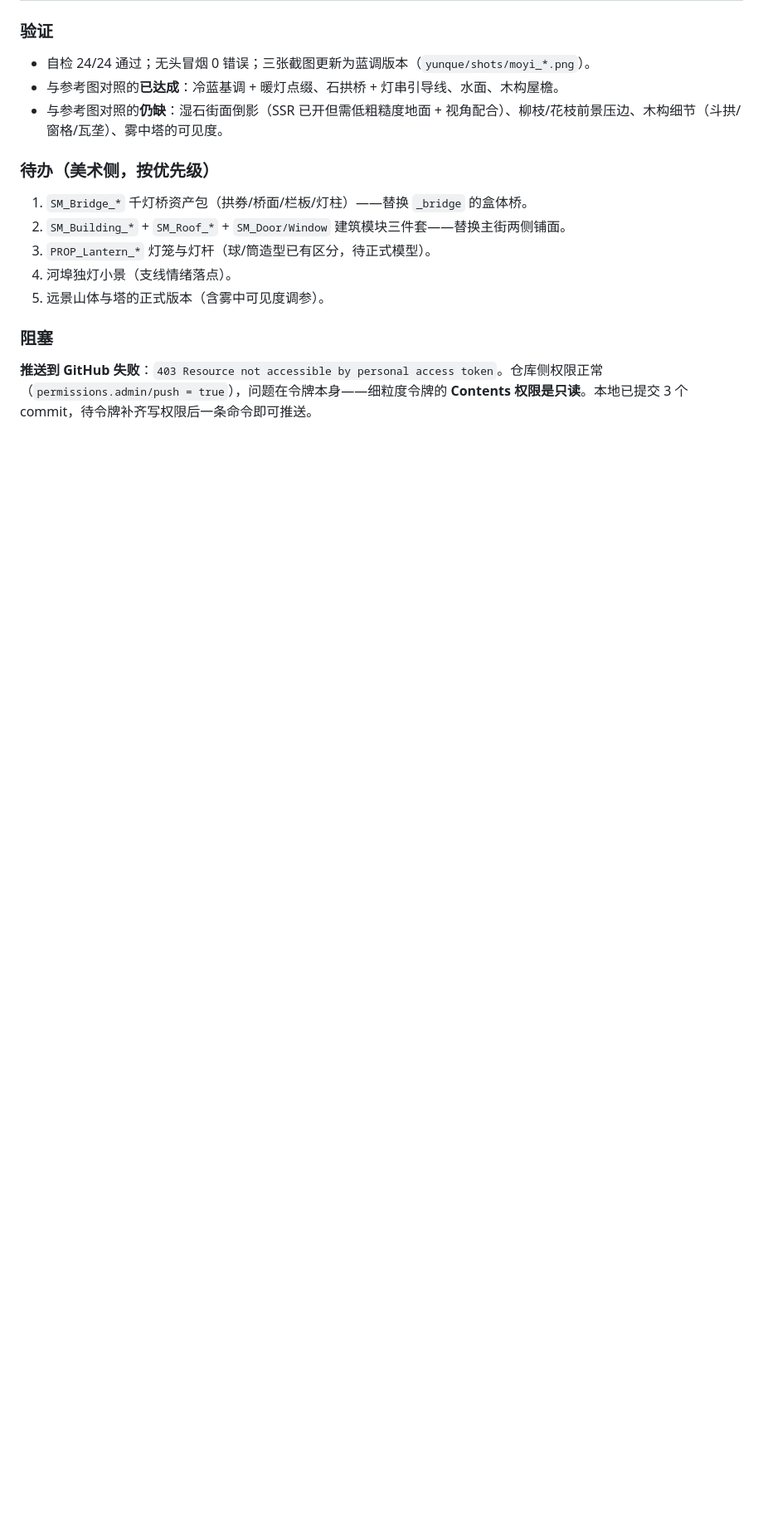
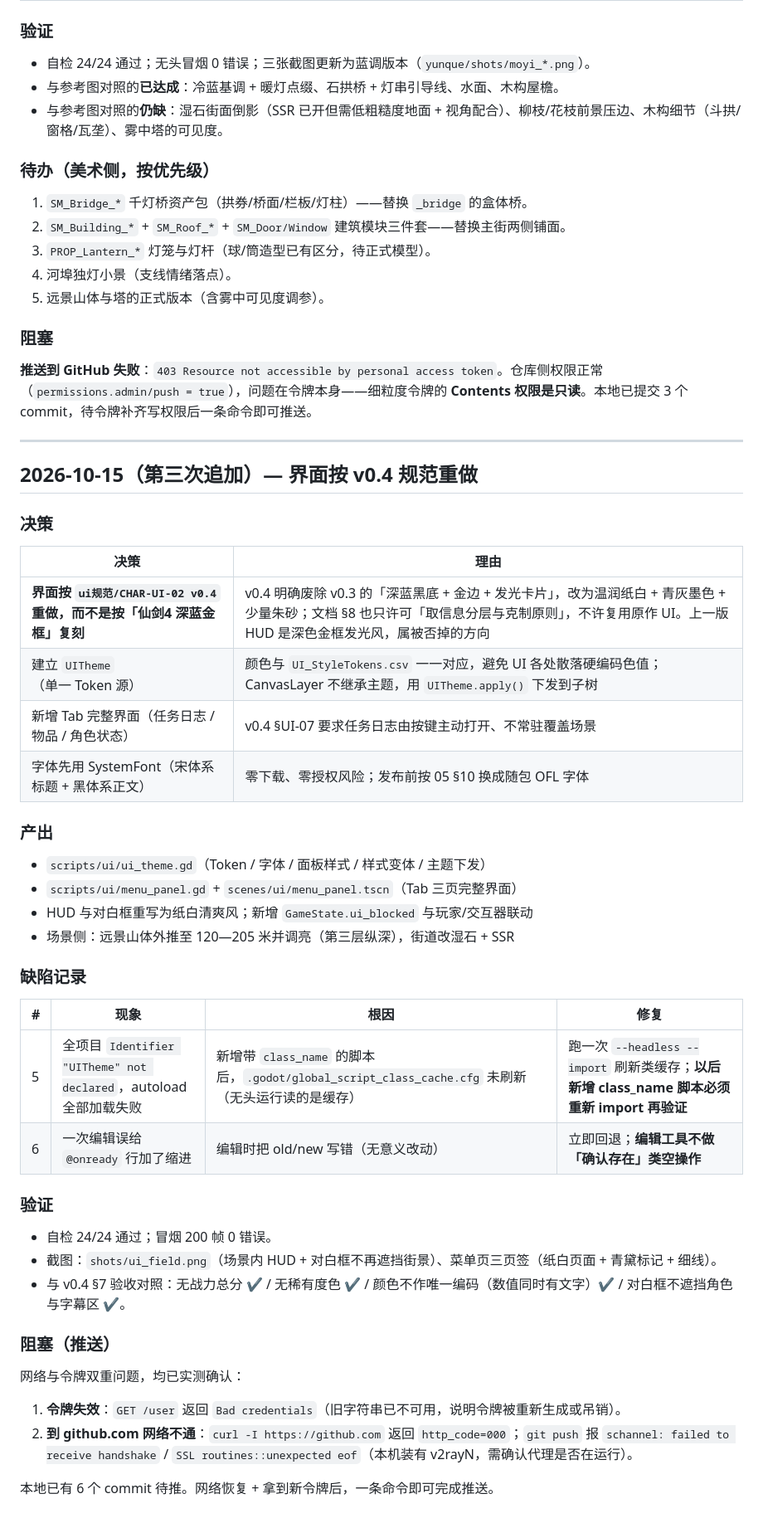
Before and after one commit to zhihu-baihe/zhihu, a Markdown page: 开发文档/03_开发日志.md, the part around the change. Shown at 83% size. Rendered like a GitHub page; blank space fills up the shorter version.

Commit message:
docs: UI 落地映射（v0.4）+ 开发日志与记忆同步
- 04 映射文档新增 §5 UI 落地：WBP_* → scenes/ui/*、Token 单一来源、v0.4 与 v0.3 的方向差异说明
- 03 开发日志追加界面重做轮次：决策、缺陷（class_name 缓存、误编辑）、验证、推送阻塞实测
- 本地提交计数：待网络与令牌就绪后推送

```diff
--- a/开发文档/03_开发日志.md
+++ b/开发文档/03_开发日志.md
@@ -76,3 +76,44 @@
 ### 阻塞
 
 **推送到 GitHub 失败**：`403 Resource not accessible by personal access token`。仓库侧权限正常（`permissions.admin/push = true`），问题在令牌本身——细粒度令牌的 **Contents 权限是只读**。本地已提交 3 个 commit，待令牌补齐写权限后一条命令即可推送。
+
+---
+
+## 2026-10-15（第三次追加）— 界面按 v0.4 规范重做
+
+### 决策
+
+| 决策 | 理由 |
+|---|---|
+| **界面按 `ui规范/CHAR-UI-02 v0.4` 重做，而不是按「仙剑4 深蓝金框」复刻** | v0.4 明确废除 v0.3 的「深蓝黑底 + 金边 + 发光卡片」，改为温润纸白 + 青灰墨色 + 少量朱砂；文档 §8 也只许可「取信息分层与克制原则」，不许复用原作 UI。上一版 HUD 是深色金框发光风，属被否掉的方向 |
+| 建立 `UITheme`（单一 Token 源） | 颜色与 `UI_StyleTokens.csv` 一一对应，避免 UI 各处散落硬编码色值；CanvasLayer 不继承主题，用 `UITheme.apply()` 下发到子树 |
+| 新增 Tab 完整界面（任务日志 / 物品 / 角色状态） | v0.4 §UI-07 要求任务日志由按键主动打开、不常驻覆盖场景 |
+| 字体先用 SystemFont（宋体系标题 + 黑体系正文） | 零下载、零授权风险；发布前按 05 §10 换成随包 OFL 字体 |
+
+### 产出
+
+- `scripts/ui/ui_theme.gd`（Token / 字体 / 面板样式 / 样式变体 / 主题下发）
+- `scripts/ui/menu_panel.gd` + `scenes/ui/menu_panel.tscn`（Tab 三页完整界面）
+- HUD 与对白框重写为纸白清爽风；新增 `GameState.ui_blocked` 与玩家/交互器联动
+- 场景侧：远景山体外推至 120—205 米并调亮（第三层纵深），街道改湿石 + SSR
+
+### 缺陷记录
+
+| # | 现象 | 根因 | 修复 |
+|---|---|---|---|
+| 5 | 全项目 `Identifier "UITheme" not declared`，autoload 全部加载失败 | 新增带 `class_name` 的脚本后，`.godot/global_script_class_cache.cfg` 未刷新（无头运行读的是缓存） | 跑一次 `--headless --import` 刷新类缓存；**以后新增 class_name 脚本必须重新 import 再验证** |
+| 6 | 一次编辑误给 `@onready` 行加了缩进 | 编辑时把 old/new 写错（无意义改动） | 立即回退；**编辑工具不做「确认存在」类空操作** |
+
+### 验证
+
+- 自检 24/24 通过；冒烟 200 帧 0 错误。
+- 截图：`shots/ui_field.png`（场景内 HUD + 对白框不再遮挡街景）、菜单页三页签（纸白页面 + 青黛标记 + 细线）。
+- 与 v0.4 §7 验收对照：无战力总分 ✔ / 无稀有度色 ✔ / 颜色不作唯一编码（数值同时有文字）✔ / 对白框不遮挡角色与字幕区 ✔。
+
+### 阻塞（推送）
+
+网络与令牌双重问题，均已实测确认：
+1. **令牌失效**：`GET /user` 返回 `Bad credentials`（旧字符串已不可用，说明令牌被重新生成或吊销）。
+2. **到 github.com 网络不通**：`curl -I https://github.com` 返回 `http_code=000`；`git push` 报 `schannel: failed to receive handshake` / `SSL routines::unexpected eof`（本机装有 v2rayN，需确认代理是否在运行）。
+
+本地已有 6 个 commit 待推。网络恢复 + 拿到新令牌后，一条命令即可完成推送。
```
Also changed, not shown: 开发文档/04_设计文档到Godot映射.md (+20 -0 lines).
